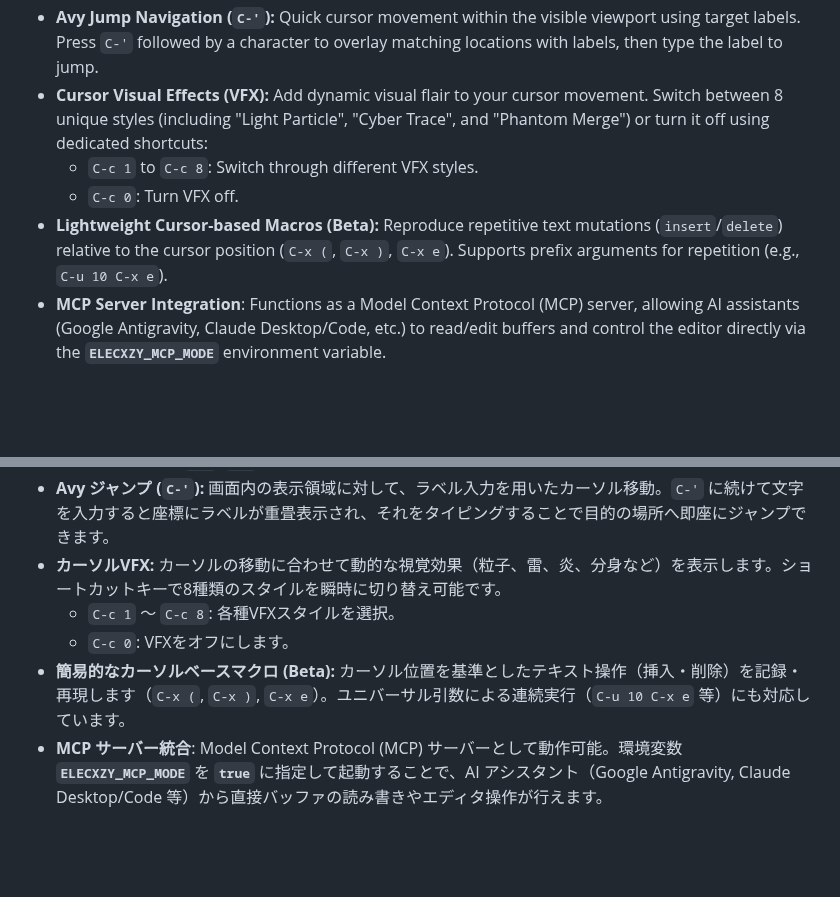
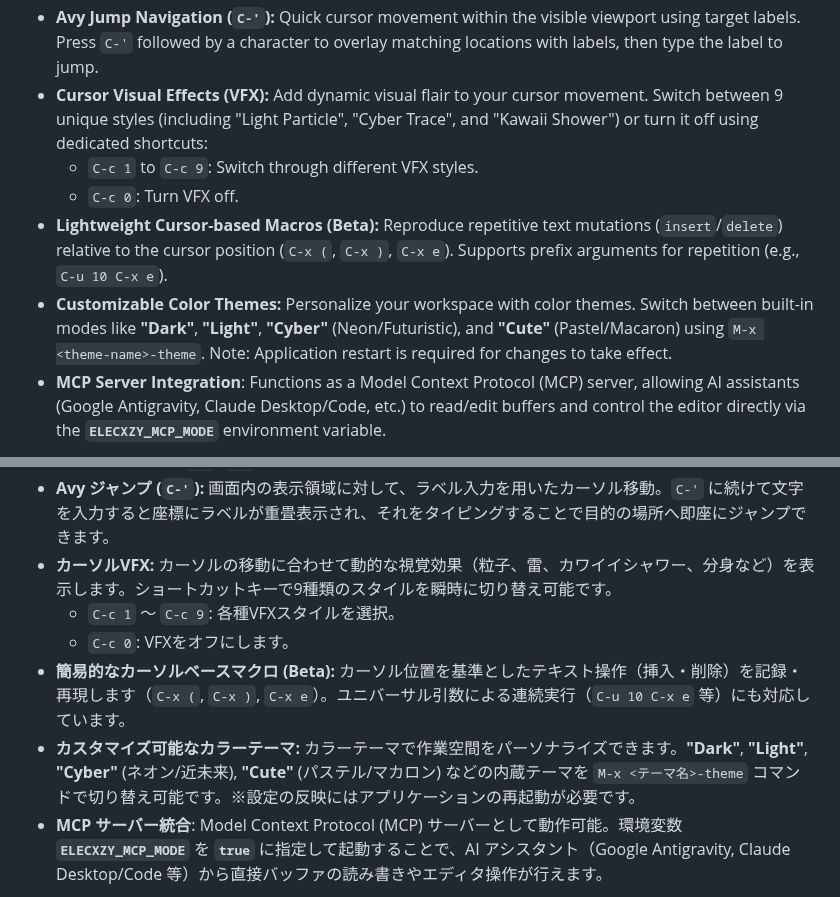
Before and after one commit to kurouna/elecxzy, a Markdown page: README.md, 2 parts joined by grey strips. Drawn GitHub-style; blank space fills up the shorter version.

Commit message:
docs: update README.md and COMMANDLIST.md with latest features / README.md と COMMANDLIST.md を最新の機能情報に更新

```diff
--- a/README.md
+++ b/README.md
@@ -65,10 +65,11 @@ Automatic updates are provided via the Microsoft Store. For the latest developme
 * **Full Unicode Support:** Robust handling of surrogate pairs (emojis, etc.) throughout the editor, ensuring characters are never split during editing or navigation.
 * **Accurate Word Navigation**: Utilizes the native `Intl.Segmenter` API for precise word boundary detection. It provides natural cursor movement (`M-f`, `M-b`, etc.) across CJK (Chinese, Japanese, Korean) text and supports subword navigation (e.g., `snake_case`) out of the box without additional configurations.
 * **Avy Jump Navigation (`C-'`):** Quick cursor movement within the visible viewport using target labels. Press `C-'` followed by a character to overlay matching locations with labels, then type the label to jump.
-* **Cursor Visual Effects (VFX):** Add dynamic visual flair to your cursor movement. Switch between 8 unique styles (including "Light Particle", "Cyber Trace", and "Phantom Merge") or turn it off using dedicated shortcuts:
-  * `C-c 1` to `C-c 8`: Switch through different VFX styles.
+* **Cursor Visual Effects (VFX):** Add dynamic visual flair to your cursor movement. Switch between 9 unique styles (including "Light Particle", "Cyber Trace", and "Kawaii Shower") or turn it off using dedicated shortcuts:
+  * `C-c 1` to `C-c 9`: Switch through different VFX styles.
   * `C-c 0`: Turn VFX off.
 * **Lightweight Cursor-based Macros (Beta):** Reproduce repetitive text mutations (`insert`/`delete`) relative to the cursor position (`C-x (`, `C-x )`, `C-x e`). Supports prefix arguments for repetition (e.g., `C-u 10 C-x e`).
+* **Customizable Color Themes:** Personalize your workspace with color themes. Switch between built-in modes like **"Dark"**, **"Light"**, **"Cyber"** (Neon/Futuristic), and **"Cute"** (Pastel/Macaron) using `M-x <theme-name>-theme`. Note: Application restart is required for changes to take effect.
 * **MCP Server Integration**: Functions as a Model Context Protocol (MCP) server, allowing AI assistants (Google Antigravity, Claude Desktop/Code, etc.) to read/edit buffers and control the editor directly via the **`ELECXZY_MCP_MODE`** environment variable.
 
 <p align="center">
@@ -179,10 +180,11 @@ Microsoft Store版は、自動更新が提供されます。最新の開発版
 * **サロゲートペアへの完全対応**: 絵文字や特殊漢字などのサロゲートペアを「一文字」として厳格に管理。編集・移動・整形時に文字が分断されることのない堅牢なテキスト処理を実現。
 * **正確な単語ナビゲーション**: ネイティブの `Intl.Segmenter` API を利用した単語境界の判定を実装しています。日本語（CJK）における自然な文節移動や、スネークケース（`snake_case`）などのサブワード単位でのカーソル移動（`M-f`, `M-b` など）に標準で対応しています。
 * **Avy ジャンプ (`C-'`):** 画面内の表示領域に対して、ラベル入力を用いたカーソル移動。`C-'` に続けて文字を入力すると座標にラベルが重畳表示され、それをタイピングすることで目的の場所へ即座にジャンプできます。
-* **カーソルVFX:** カーソルの移動に合わせて動的な視覚効果（粒子、雷、炎、分身など）を表示します。ショートカットキーで8種類のスタイルを瞬時に切り替え可能です。
-  * `C-c 1` 〜 `C-c 8`: 各種VFXスタイルを選択。
+* **カーソルVFX:** カーソルの移動に合わせて動的な視覚効果（粒子、雷、カワイイシャワー、分身など）を表示します。ショートカットキーで9種類のスタイルを瞬時に切り替え可能です。
+  * `C-c 1` 〜 `C-c 9`: 各種VFXスタイルを選択。
   * `C-c 0`: VFXをオフにします。
 * **簡易的なカーソルベースマクロ (Beta):** カーソル位置を基準としたテキスト操作（挿入・削除）を記録・再現します（`C-x (`, `C-x )`, `C-x e`）。ユニバーサル引数による連続実行（`C-u 10 C-x e` 等）にも対応しています。
+* **カスタマイズ可能なカラーテーマ:** カラーテーマで作業空間をパーソナライズできます。**"Dark"**, **"Light"**, **"Cyber"** (ネオン/近未来), **"Cute"** (パステル/マカロン) などの内蔵テーマを `M-x <テーマ名>-theme` コマンドで切り替え可能です。※設定の反映にはアプリケーションの再起動が必要です。
 * **MCP サーバー統合**: Model Context Protocol (MCP) サーバーとして動作可能。環境変数 **`ELECXZY_MCP_MODE`** を **`true`** に指定して起動することで、AI アシスタント（Google Antigravity, Claude Desktop/Code 等）から直接バッファの読み書きやエディタ操作が行えます。
 
 <p align="center">
```
Also changed, not shown: COMMANDLIST.md (+7 -1 lines).
